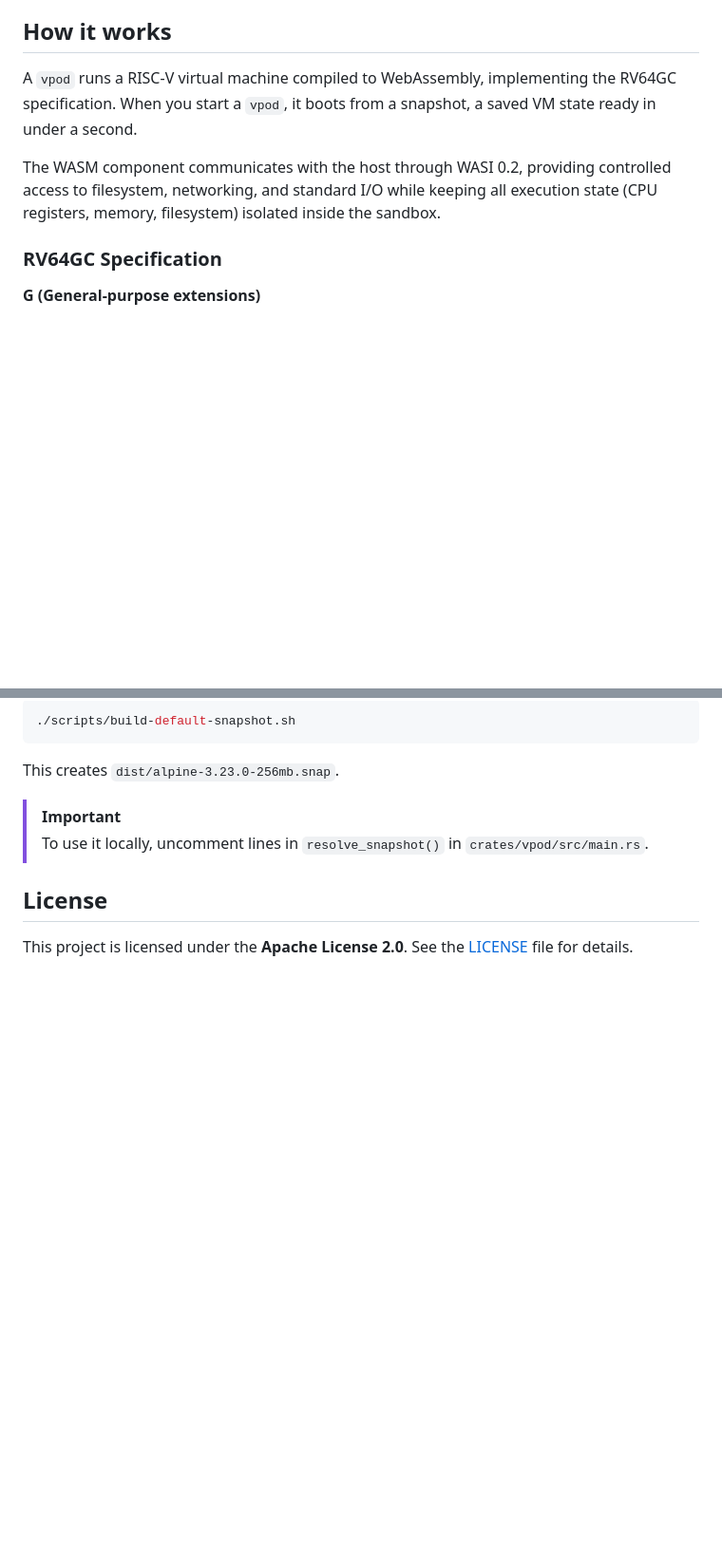
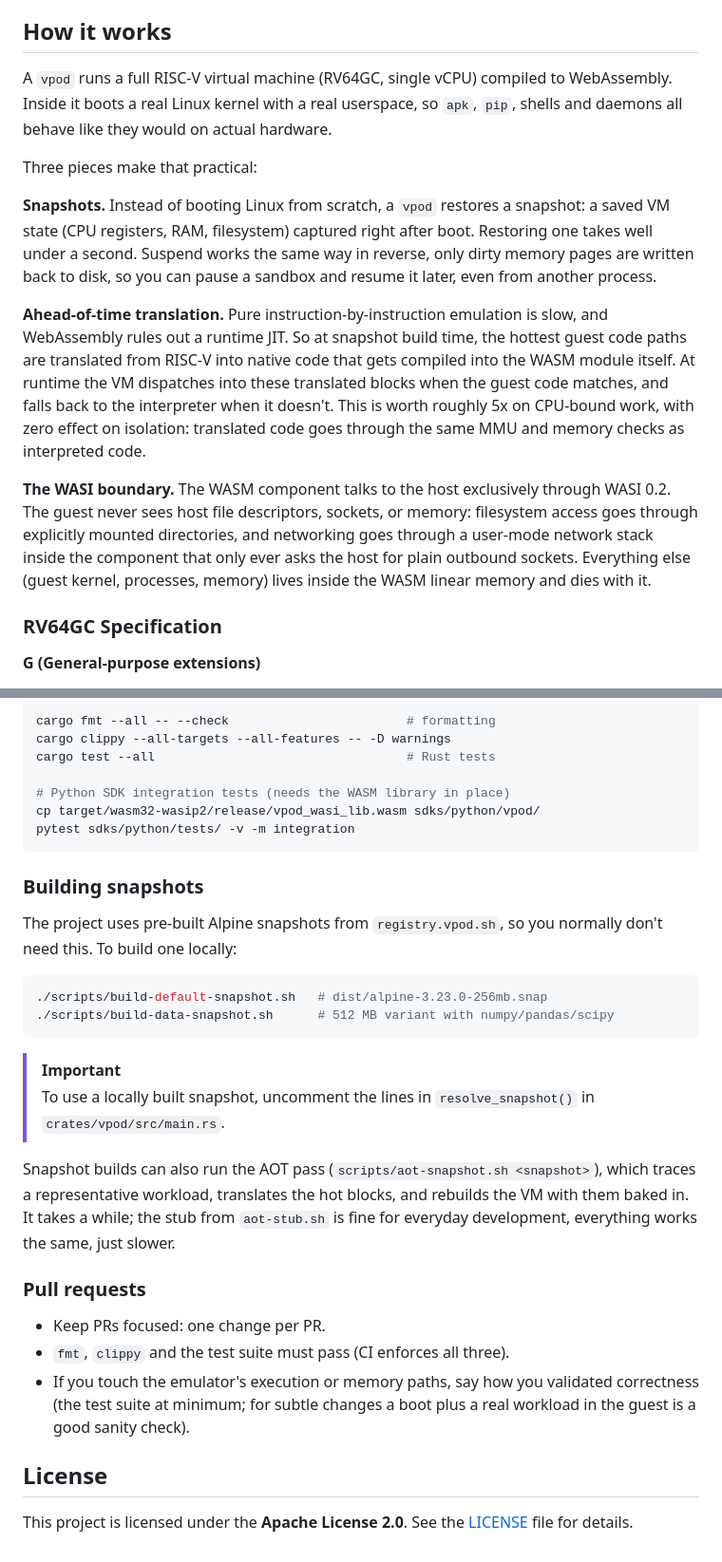
Before and after one commit to capsulerun/vpod, a Markdown page: README.md, 2 parts joined by grey strips. Shown at 95% size. GitHub-like rendering; blank space fills up the shorter version.

````diff
--- a/README.md
+++ b/README.md
@@ -25,9 +25,15 @@ A `vpod` is a lightweight, portable sandbox that gives an untrusted process an i
 
 ## How it works
 
-A `vpod` runs a RISC‑V virtual machine compiled to WebAssembly, implementing the RV64GC specification. When you start a `vpod`, it boots from a snapshot, a saved VM state ready in under a second.
+A `vpod` runs a full RISC‑V virtual machine (RV64GC, single vCPU) compiled to WebAssembly. Inside it boots a real Linux kernel with a real userspace, so `apk`, `pip`, shells and daemons all behave like they would on actual hardware.
 
-The WASM component communicates with the host through WASI 0.2, providing controlled access to filesystem, networking, and standard I/O while keeping all execution state (CPU registers, memory, filesystem) isolated inside the sandbox.
+Three pieces make that practical:
+
+**Snapshots.** Instead of booting Linux from scratch, a `vpod` restores a snapshot: a saved VM state (CPU registers, RAM, filesystem) captured right after boot. Restoring one takes well under a second. Suspend works the same way in reverse, only dirty memory pages are written back to disk, so you can pause a sandbox and resume it later, even from another process.
+
+**Ahead-of-time translation.** Pure instruction-by-instruction emulation is slow, and WebAssembly rules out a runtime JIT. So at snapshot build time, the hottest guest code paths are translated from RISC‑V into native code that gets compiled into the WASM module itself. At runtime the VM dispatches into these translated blocks when the guest code matches, and falls back to the interpreter when it doesn't. This is worth roughly 5x on CPU-bound work, with zero effect on isolation: translated code goes through the same MMU and memory checks as interpreted code.
+
+**The WASI boundary.** The WASM component talks to the host exclusively through WASI 0.2. The guest never sees host file descriptors, sockets, or memory: filesystem access goes through explicitly mounted directories, and networking goes through a user-mode network stack inside the component that only ever asks the host for plain outbound sockets. Everything else (guest kernel, processes, memory) lives inside the WASM linear memory and dies with it.
 
 ### RV64GC Specification
 
@@ -136,12 +162,33 @@ The project uses pre-built Alpine snapshots from `registry.vpod.sh`. To build a
 
 ```bash
-./scripts/build-default-snapshot.sh
+cargo fmt --all -- --check                        # formatting
+cargo clippy --all-targets --all-features -- -D warnings
+cargo test --all                                  # Rust tests
+
+# Python SDK integration tests (needs the WASM library in place)
+cp target/wasm32-wasip2/release/vpod_wasi_lib.wasm sdks/python/vpod/
+pytest sdks/python/tests/ -v -m integration
 ```
 
-This creates `dist/alpine-3.23.0-256mb.snap`.
+### Building snapshots
+
+The project uses pre-built Alpine snapshots from `registry.vpod.sh`, so you normally don't need this. To build one locally:
+
+```bash
+./scripts/build-default-snapshot.sh   # dist/alpine-3.23.0-256mb.snap
+./scripts/build-data-snapshot.sh      # 512 MB variant with numpy/pandas/scipy
+```
 
 > [!IMPORTANT]
-> To use it locally, uncomment lines in `resolve_snapshot()` in `crates/vpod/src/main.rs`.
+> To use a locally built snapshot, uncomment the lines in `resolve_snapshot()` in `crates/vpod/src/main.rs`.
+
+Snapshot builds can also run the AOT pass (`scripts/aot-snapshot.sh <snapshot>`), which traces a representative workload, translates the hot blocks, and rebuilds the VM with them baked in. It takes a while; the stub from `aot-stub.sh` is fine for everyday development, everything works the same, just slower.
+
+### Pull requests
+
+- Keep PRs focused: one change per PR.
+- `fmt`, `clippy` and the test suite must pass (CI enforces all three).
+- If you touch the emulator's execution or memory paths, say how you validated correctness (the test suite at minimum; for subtle changes a boot plus a real workload in the guest is a good sanity check).
 
 ## License
 
````
Also changed, not shown: other parts of README.md (+39 -19 lines), sdks/python/README.md (+9 -7 lines).
